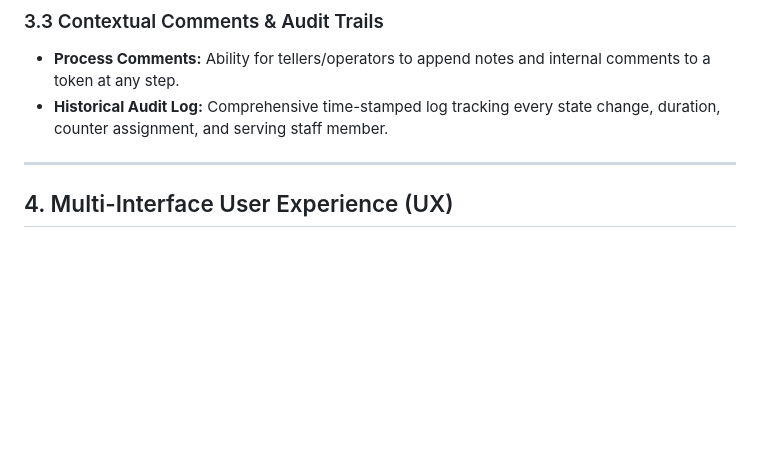
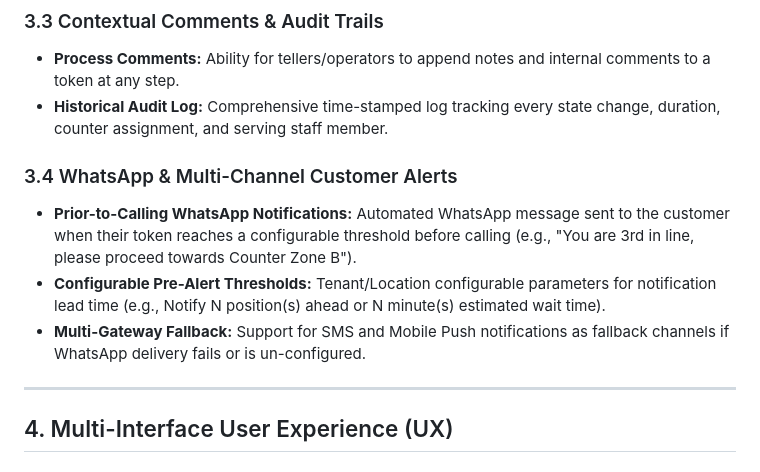
Before and after one commit to ikdevops2021-blip/EnterpriseCoreWebApi, a Markdown page: FEATURES.md, the part around the change. Drawn GitHub-style; blank space fills up the shorter version.

Commit message:
Add Section 3.4 WhatsApp & Multi-Channel Customer Alerts to feature specifications

```diff
--- a/FEATURES.md
+++ b/FEATURES.md
@@ -55,6 +55,11 @@ Tokens transition through explicit lifecycle states:
 * **Process Comments:** Ability for tellers/operators to append notes and internal comments to a token at any step.
 * **Historical Audit Log:** Comprehensive time-stamped log tracking every state change, duration, counter assignment, and serving staff member.
 
+### 3.4 WhatsApp & Multi-Channel Customer Alerts
+* **Prior-to-Calling WhatsApp Notifications:** Automated WhatsApp message sent to the customer when their token reaches a configurable threshold before calling (e.g., "You are 3rd in line, please proceed towards Counter Zone B").
+* **Configurable Pre-Alert Thresholds:** Tenant/Location configurable parameters for notification lead time (e.g., Notify N position(s) ahead or N minute(s) estimated wait time).
+* **Multi-Gateway Fallback:** Support for SMS and Mobile Push notifications as fallback channels if WhatsApp delivery fails or is un-configured.
+
 ---
 
 ## 4. Multi-Interface User Experience (UX)
```
Also changed, not shown: PROMPT_SETUP.md (+5 -0 lines).
